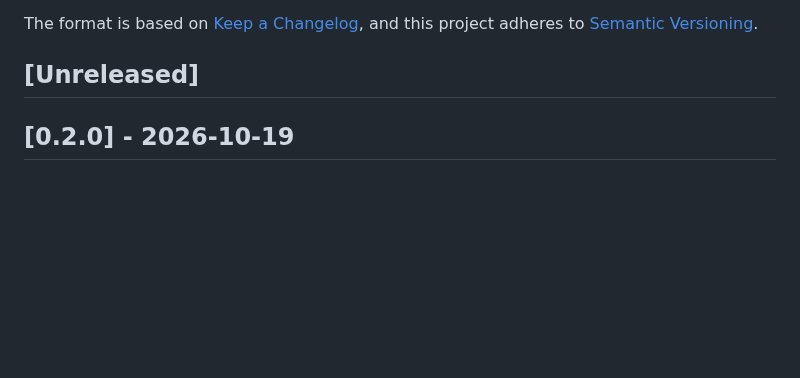
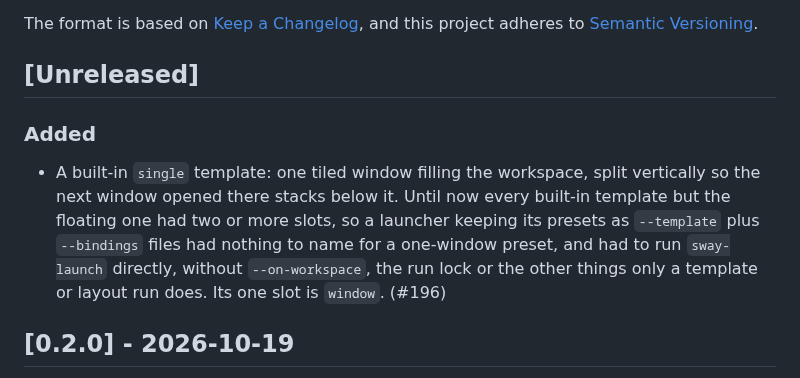
Before and after one commit to donnex/sway-launch, a Markdown page: CHANGELOG.md, the part around the change. Rendered like a GitHub page; blank space fills up the shorter version.

```diff
--- a/CHANGELOG.md
+++ b/CHANGELOG.md
@@ -6,6 +6,15 @@ The format is based on [Keep a Changelog](https://keepachangelog.com/en/1.1.0/),
 and this project adheres to [Semantic Versioning](https://semver.org/spec/v2.0.0.html).
 
 ## [Unreleased]
+
+### Added
+
+- A built-in `single` template: one tiled window filling the workspace, split vertically so the
+  next window opened there stacks below it. Until now every built-in template but the floating
+  one had two or more slots, so a launcher keeping its presets as `--template` plus `--bindings`
+  files had nothing to name for a one-window preset, and had to run `sway-launch` directly, without
+  `--on-workspace`, the run lock or the other things only a template or layout run does. Its one
+  slot is `window`. (#196)
 
 ## [0.2.0] - 2026-10-19
 
```
Also changed, not shown: README.md (+1 -0 lines), screenshots/single.png (added), 3 other files.
